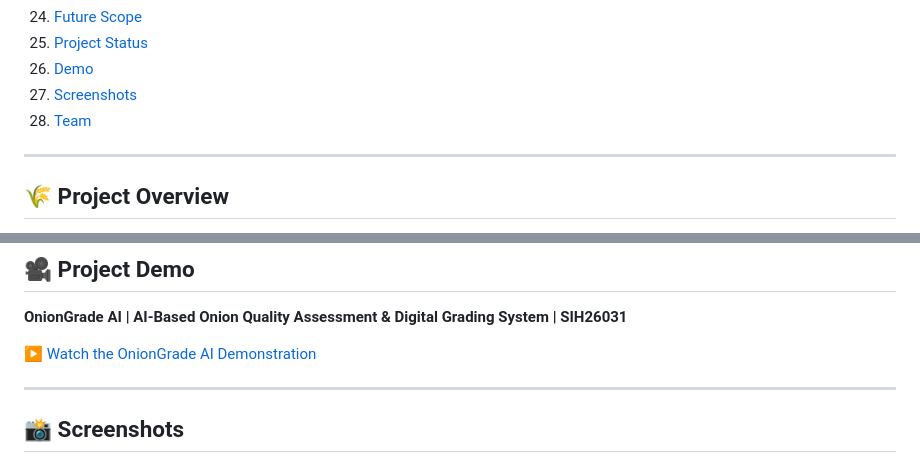
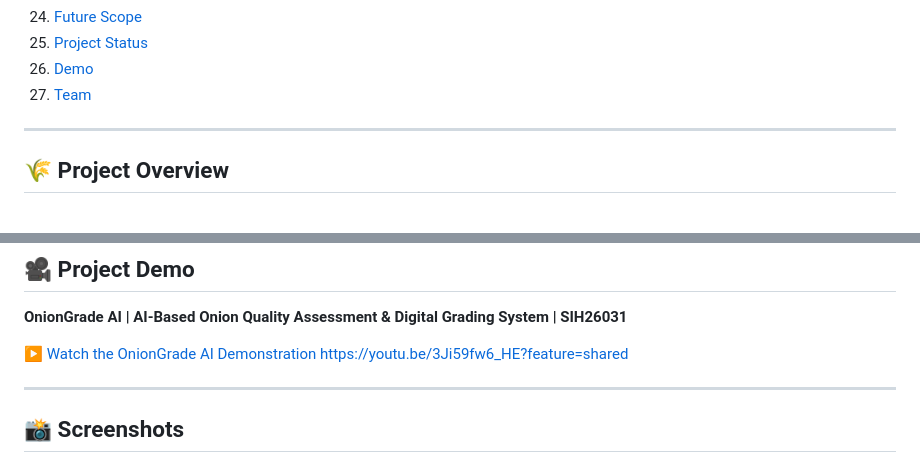
Before and after one commit to Vaibhav-Javre/Onion_Grading_Assessment, a Markdown page: README.md, 2 parts joined by grey strips. GitHub-like rendering.

```diff
--- a/README.md
+++ b/README.md
@@ -61,8 +61,7 @@
 24. [Future Scope](#future-scope)
 25. [Project Status](#project-status)
 26. [Demo](#project-demo)
-27. [Screenshots](#screenshots)
-28. [Team](#team)
+27. [Team](#team)
 
 ---
 
@@ -627,6 +626,7 @@ The project can be further optimized and tested for production-scale deployment.
 **OnionGrade AI | AI-Based Onion Quality Assessment & Digital Grading System | SIH26031**
 
 [▶️ Watch the OnionGrade AI Demonstration]([YOUR_YOUTUBE_VIDEO_LINK](https://youtu.be/3Ji59fw6_HE?feature=shared))
+https://youtu.be/3Ji59fw6_HE?feature=shared
 
 ---
 
```
